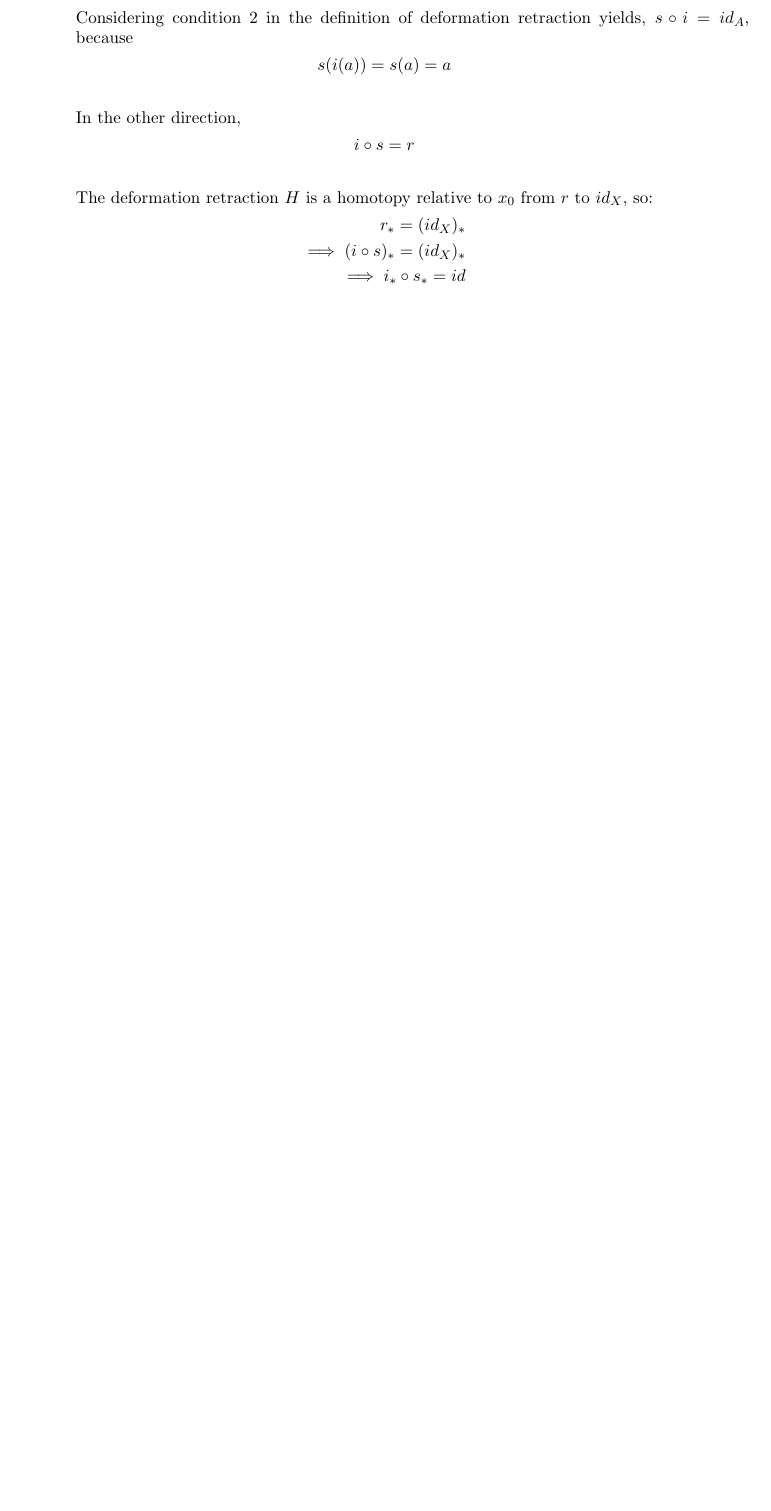
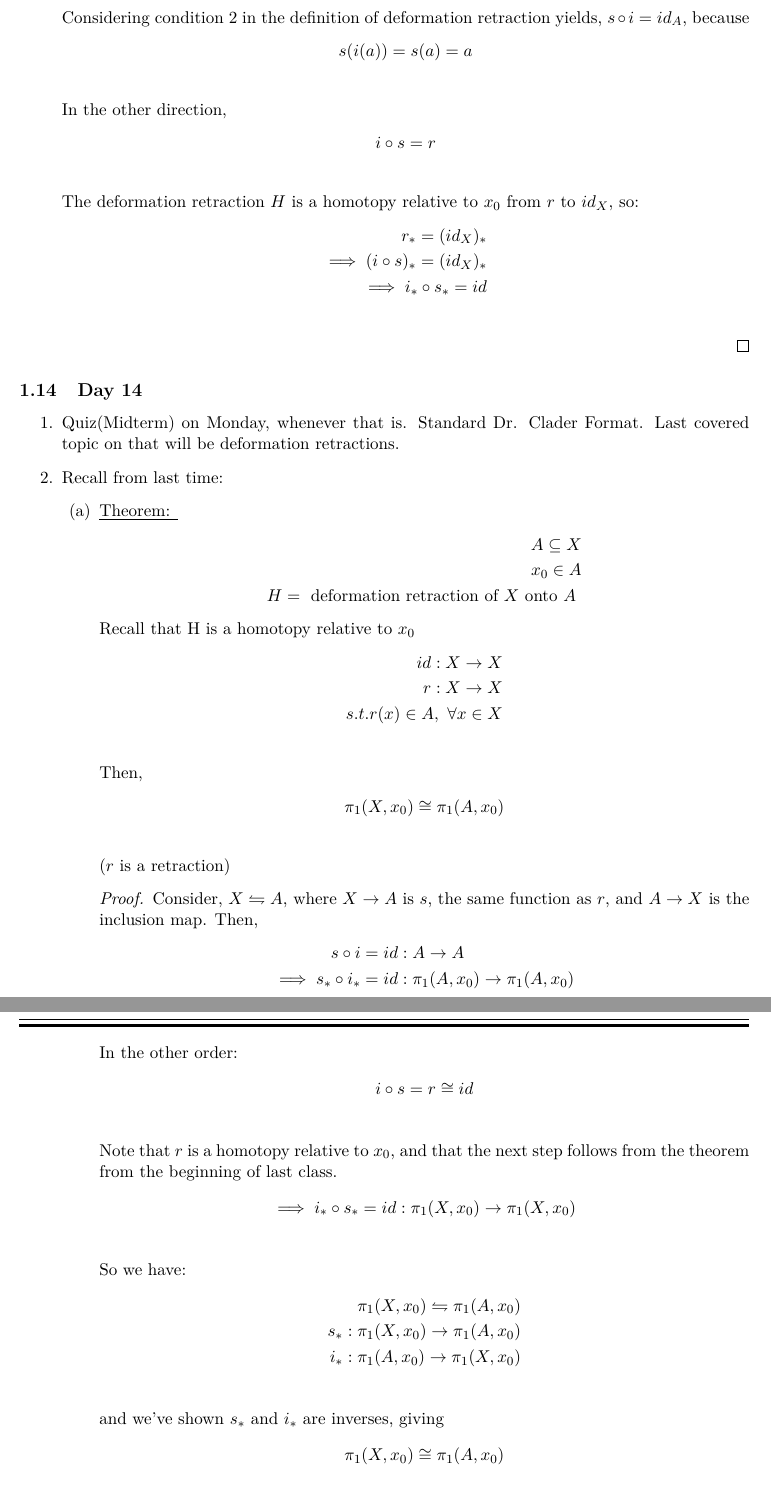
Before and after one commit to nodeadtree/algebraic-topology-notes, a LaTeX document (notes.tex, which reads preamble.tex, tex/day_14.tex): part of page 26 of 26 before the commit and two parts of pages 27 and 28 of 28 after it, the two joined at a grey line, cut so that both start at the same text, the shorter picture padded with empty space. Compiled offline with pdfLaTeX.

Commit message:
Added day 14

```diff
--- a/preamble.tex
+++ b/preamble.tex
@@ -1,10 +1,13 @@
-\documentclass[11pt]{amsart}
+%\documentclass[11pt]{amsart}
+\documentclass[11pt]{article}
 
 \usepackage{amsthm, amssymb,amsmath, listings}
 \usepackage{enumitem}
 \usepackage{graphicx}
 \usepackage{faktor}
+\usepackage[T1]{fontenc}
 \usepackage[utf8]{inputenc}
+\usepackage{lmodern}
 \usepackage[english]{babel}
 \usepackage{fancyhdr}
 
--- /dev/null
+++ b/tex/day_14.tex
@@ -0,0 +1,52 @@
+\subsection{Day 14}
+\begin{enumerate}
+    \item Quiz(Midterm) on Monday, whenever that is. Standard Dr. Clader Format. Last
+        covered topic on that will be deformation retractions.
+    \item Recall from last time:
+        \begin{enumerate}
+            \item \underline{Theorem: }
+                \begin{align*}
+                    A\subseteq X\\
+                    x_0 \in A\\
+                    H=\text{ deformation retraction of $X$ onto $A$ }
+                \end{align*}
+                Recall that H is a homotopy relative to $x_0$
+                \begin{align*}
+                    id: X\rightarrow X\\
+                    r: X \rightarrow X\\
+                    s.t. r(x)\in A,\ \forall x\in X\\
+                \end{align*}
+                Then,
+                \begin{align*}
+                    \pi_1(X,x_0)\cong\pi_1(A,x_0)\\
+                \end{align*}
+                ($r$ is a retraction)
+                \begin{proof}
+                    Consider, $X \leftrightharpoons A$, where
+                    $X\rightarrow A$ is $s$, the same function as $r$,
+                    and $A\rightarrow X$ is the inclusion map. Then,
+                    \begin{align*}
+                        s\circ i &= id: A\rightarrow A\\
+                        \implies s_* \circ i_* &= id: \pi_1(A,x_0)\rightarrow\pi_1(A,x_0)\\
+                    \end{align*}
+                    In the other order:
+                    \begin{align*}
+                        i\circ s = r\cong id\\
+                    \end{align*}
+                    Note that $r$ is a homotopy relative to $x_0$, and
+                    that the next step follows from the theorem from the beginning of
+                    last class.
+                    \begin{align*}
+                        \implies i_* \circ s_* = id: \pi_1(X,x_0)\rightarrow\pi_1(X,x_0)\\
+                    \end{align*}
+                    So we have:
+                    \begin{align*}
+                        \pi_1(X,x_0)\leftrightharpoons\pi_1(A,x_0)\\
+                        s_*:\pi_1(X,x_0)\rightarrow\pi_1(A,x_0)\\
+                        i_*:\pi_1(A,x_0)\rightarrow\pi_1(X,x_0)\\
+                    \end{align*}
+                    and we've shown $s_*$ and $i_*$ are inverses, giving
+                    \begin{align*}
+                        \pi_1(X,x_0)\cong\pi_1(A,x_0)\\
+                    \end{align*}
+                \end{proof}
```
Also changed, not shown: notes.tex (+1 -0 lines), notes.pdf, tex/day_14.tex (28 more changed lines), 2 other files.
